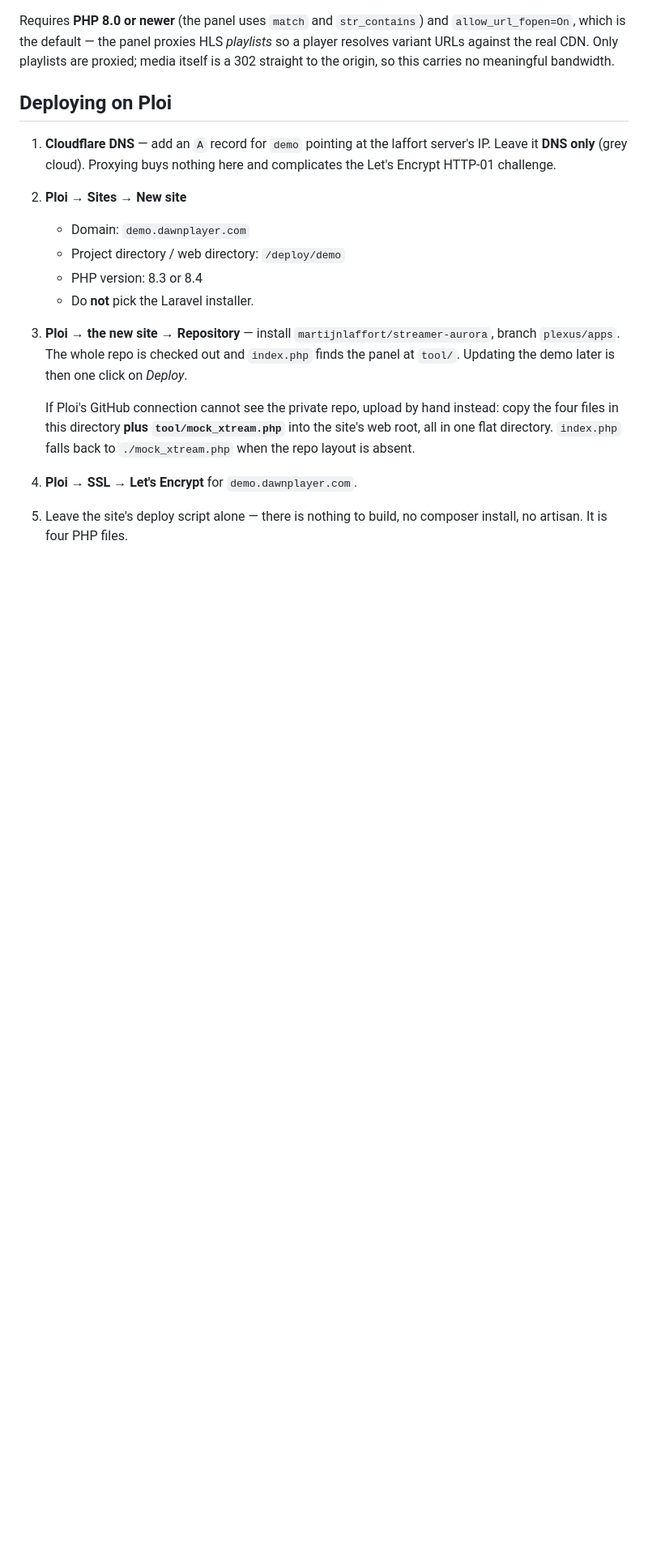
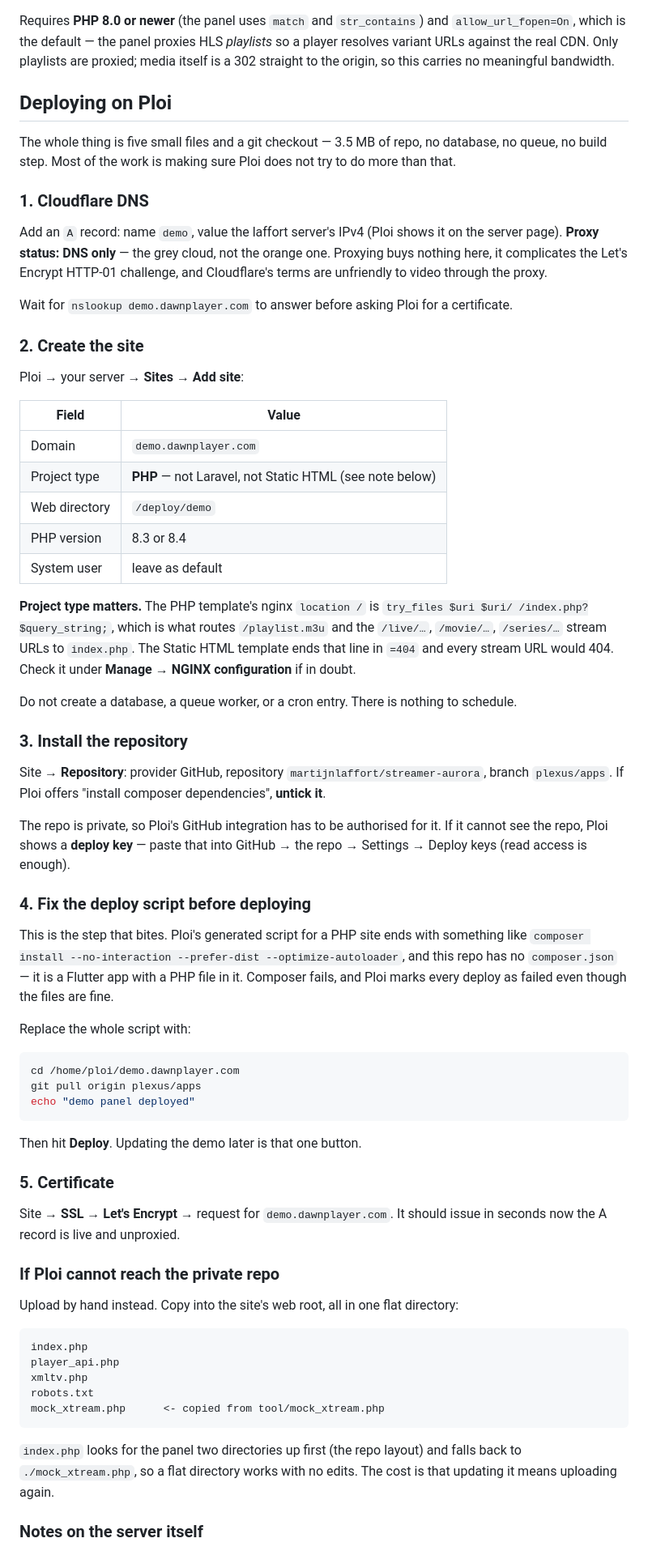
Before and after one commit to martijnlaffort/streamer-aurora, a Markdown page: deploy/demo/README.md, the part around one of its changes. Shown at 81% size. GitHub-like rendering; blank space fills up the shorter version.

Commit message:
docs: a Ploi runbook that survives contact with Ploi
The old version said to leave the deploy script alone. That is wrong and would have failed the first deploy: Ploi's generated PHP script ends in composer install, and this repo has no composer.json, so every deploy gets marked failed even though the files are fine.

Also spells out the two other things that decide whether this works at all - the project type, because the Static HTML nginx template ends its try_files in =404 and would 404 every stream URL, and the grey cloud on the A record.

````diff
--- a/deploy/demo/README.md
+++ b/deploy/demo/README.md
@@ -32,23 +32,85 @@ carries no meaningful bandwidth.
 
 ## Deploying on Ploi
 
-1. **Cloudflare DNS** — add an `A` record for `demo` pointing at the laffort server's IP.
-   Leave it **DNS only** (grey cloud). Proxying buys nothing here and complicates the Let's Encrypt
-   HTTP-01 challenge.
-2. **Ploi → Sites → New site**
-   - Domain: `demo.dawnplayer.com`
-   - Project directory / web directory: `/deploy/demo`
-   - PHP version: 8.3 or 8.4
-   - Do **not** pick the Laravel installer.
-3. **Ploi → the new site → Repository** — install `martijnlaffort/streamer-aurora`, branch
-   `plexus/apps`. The whole repo is checked out and `index.php` finds the panel at `tool/`.
-   Updating the demo later is then one click on *Deploy*.
+The whole thing is five small files and a git checkout — 3.5 MB of repo, no database, no queue, no
+build step. Most of the work is making sure Ploi does not try to do more than that.
 
-   If Ploi's GitHub connection cannot see the private repo, upload by hand instead: copy the four
-   files in this directory **plus `tool/mock_xtream.php`** into the site's web root, all in one
-   flat directory. `index.php` falls back to `./mock_xtream.php` when the repo layout is absent.
-4. **Ploi → SSL → Let's Encrypt** for `demo.dawnplayer.com`.
-5. Leave the site's deploy script alone — there is nothing to build, no composer install, no
-   artisan. It is four PHP files.
+### 1. Cloudflare DNS
+
+Add an `A` record: name `demo`, value the laffort server's IPv4 (Ploi shows it on the server page).
+**Proxy status: DNS only** — the grey cloud, not the orange one. Proxying buys nothing here, it
+complicates the Let's Encrypt HTTP-01 challenge, and Cloudflare's terms are unfriendly to video
+through the proxy.
+
+Wait for `nslookup demo.dawnplayer.com` to answer before asking Ploi for a certificate.
+
+### 2. Create the site
+
+Ploi → your server → **Sites** → **Add site**:
+
+| Field | Value |
+|---|---|
+| Domain | `demo.dawnplayer.com` |
+| Project type | **PHP** — not Laravel, not Static HTML (see note below) |
+| Web directory | `/deploy/demo` |
+| PHP version | 8.3 or 8.4 |
+| System user | leave as default |
+
+**Project type matters.** The PHP template's nginx `location /` is
+`try_files $uri $uri/ /index.php?$query_string;`, which is what routes `/playlist.m3u` and the
+`/live/…`, `/movie/…`, `/series/…` stream URLs to `index.php`. The Static HTML template ends that
+line in `=404` and every stream URL would 404. Check it under **Manage → NGINX configuration** if
+in doubt.
+
+Do not create a database, a queue worker, or a cron entry. There is nothing to schedule.
+
+### 3. Install the repository
+
+Site → **Repository**: provider GitHub, repository `martijnlaffort/streamer-aurora`, branch
+`plexus/apps`. If Ploi offers "install composer dependencies", **untick it**.
+
+The repo is private, so Ploi's GitHub integration has to be authorised for it. If it cannot see the
+repo, Ploi shows a **deploy key** — paste that into GitHub → the repo → Settings → Deploy keys
+(read access is enough).
+
+### 4. Fix the deploy script before deploying
+
+This is the step that bites. Ploi's generated script for a PHP site ends with something like
+`composer install --no-interaction --prefer-dist --optimize-autoloader`, and this repo has no
+`composer.json` — it is a Flutter app with a PHP file in it. Composer fails, and Ploi marks every
+deploy as failed even though the files are fine.
+
+Replace the whole script with:
+
+```bash
+cd /home/ploi/demo.dawnplayer.com
+git pull origin plexus/apps
+echo "demo panel deployed"
+```
+
+Then hit **Deploy**. Updating the demo later is that one button.
+
+### 5. Certificate
+
+Site → **SSL** → **Let's Encrypt** → request for `demo.dawnplayer.com`. It should issue in seconds
+now the A record is live and unproxied.
+
+### If Ploi cannot reach the private repo
+
+Upload by hand instead. Copy into the site's web root, all in one flat directory:
+
+```
+index.php
+player_api.php
+xmltv.php
+robots.txt
+mock_xtream.php      <- copied from tool/mock_xtream.php
+```
+
+`index.php` looks for the panel two directories up first (the repo layout) and falls back to
+`./mock_xtream.php`, so a flat directory works with no edits. The cost is that updating it means
+uploading again.
+
+### Notes on the server itself
 
 This is a new site on a box that already serves live sites. Ploi isolates sites per nginx server
````
Also changed, not shown: other parts of deploy/demo/README.md (+6 -2 lines).
